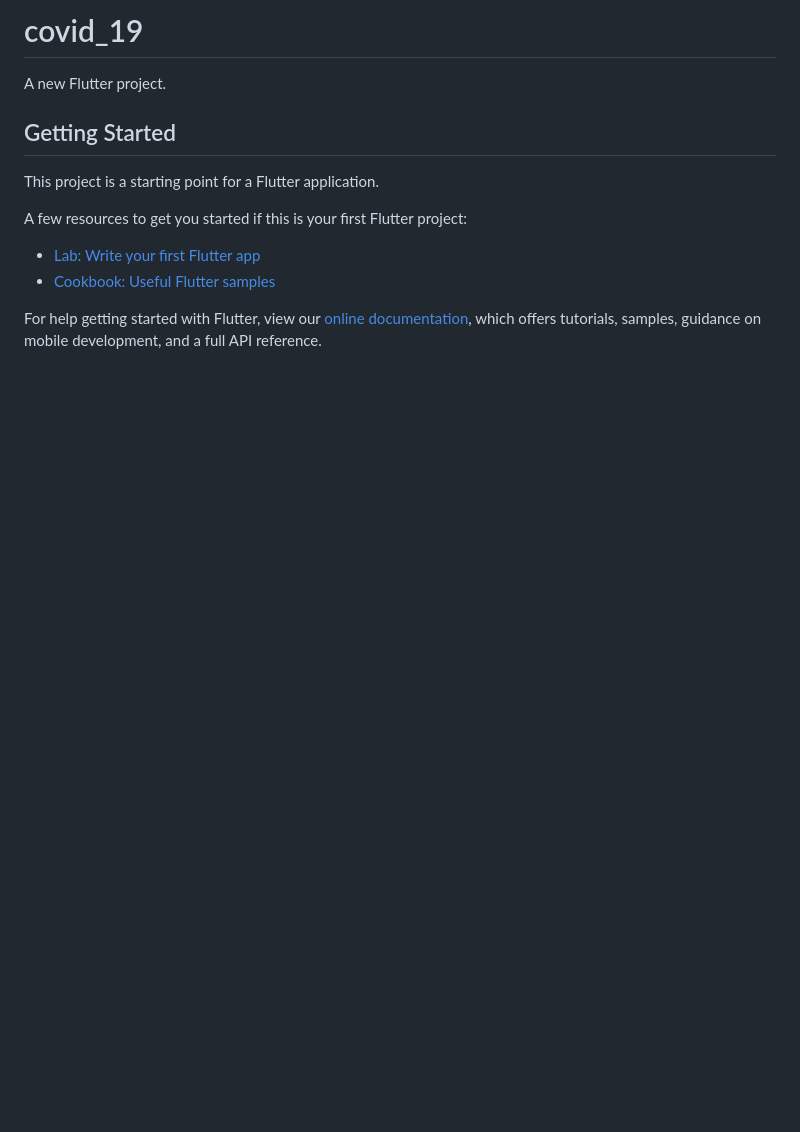
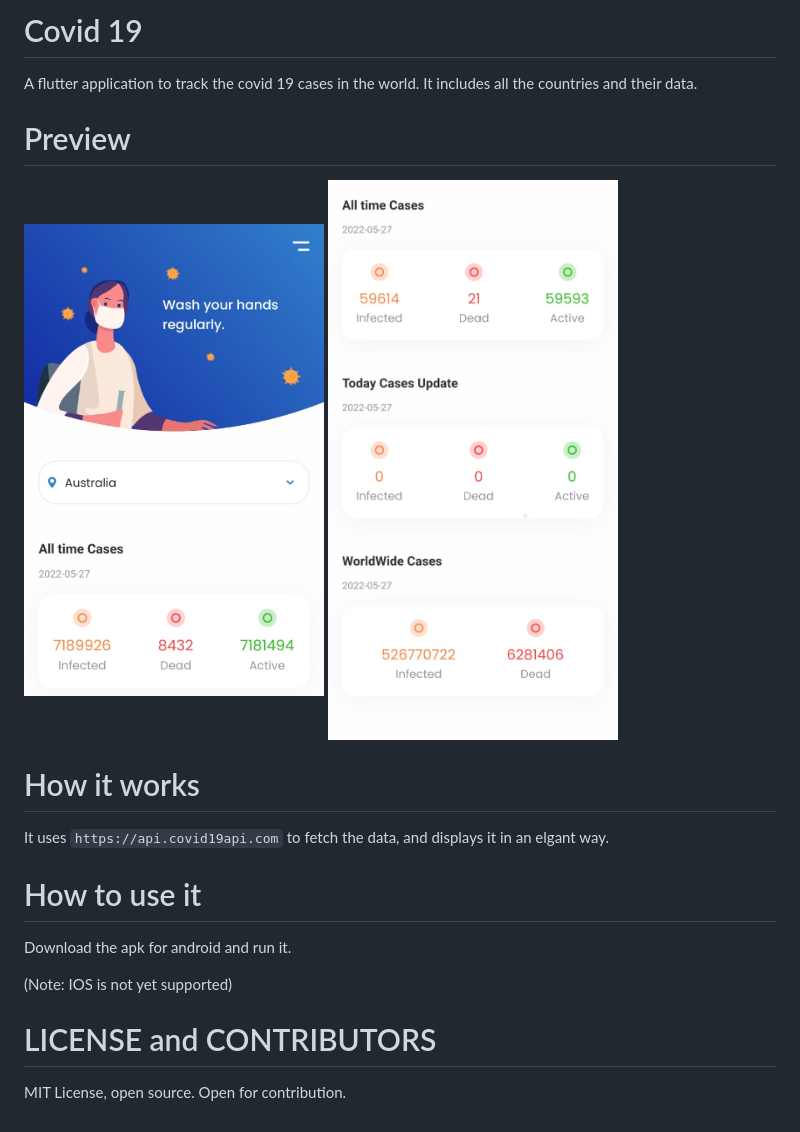
Before and after one commit to Murf-y/Covid19-App, a Markdown page: README.md, the part around the change. GitHub-like rendering; pictures changed too: assets/images/prev1.jpg (added), assets/images/prev2.jpg (added); blank space fills up the shorter version.

````diff
--- a/README.md
+++ b/README.md
@@ -1,16 +1,21 @@
-# covid_19
+# Covid 19
 
-A new Flutter project.
+A flutter application to track the covid 19 cases in the world.
+It includes all the countries and their data.
 
-## Getting Started
+# Preview
+<img src="assets/images/prev1.jpg" width="300">
+<img src="assets/images/prev2.jpg" width="300">
 
-This project is a starting point for a Flutter application.
 
-A few resources to get you started if this is your first Flutter project:
+# How it works
+It uses ```https://api.covid19api.com``` to fetch the data, and displays it in an elgant way.
 
-- [Lab: Write your first Flutter app](https://flutter.dev/docs/get-started/codelab)
-- [Cookbook: Useful Flutter samples](https://flutter.dev/docs/cookbook)
+# How to use it
+Download the apk for android and run it.
 
-For help getting started with Flutter, view our
-[online documentation](https://flutter.dev/docs), which offers tutorials,
-samples, guidance on mobile development, and a full API reference.
+(Note: IOS is not yet supported)
+
+
+# LICENSE and CONTRIBUTORS
+MIT License, open source. Open for contribution.
````
